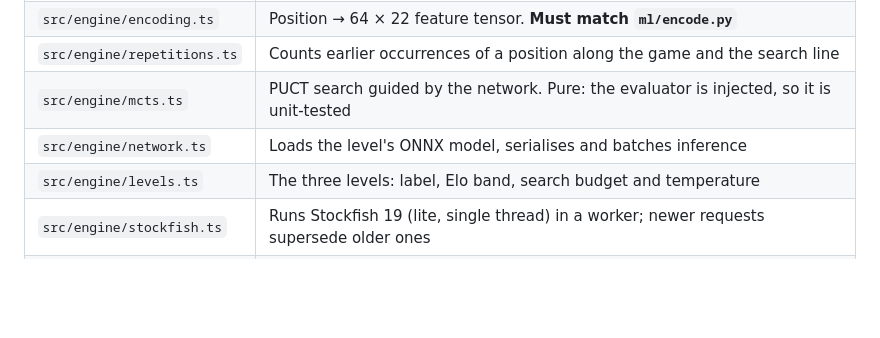
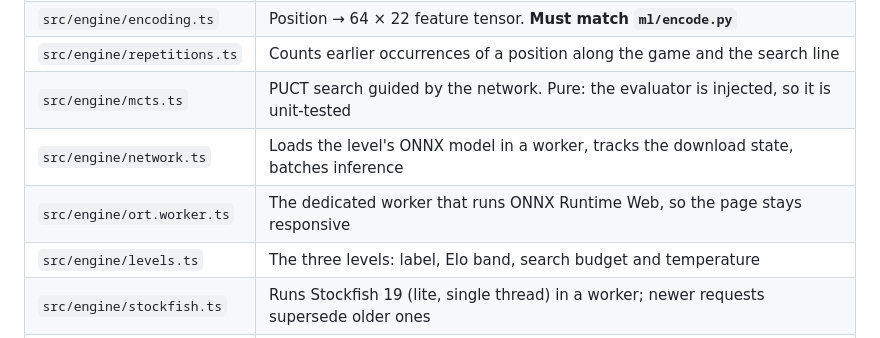
Before and after one commit to LucaBonaldoIT/fumblechess, a Markdown page: docs/architecture.md, the part around the change. GitHub-like rendering; blank space fills up the shorter version.

Commit message:
Document the ONNX worker in the architecture notes
Co-Authored-By: Claude Sonnet 5.5 <noreply@anthropic.com>

```diff
--- a/docs/architecture.md
+++ b/docs/architecture.md
@@ -30,7 +30,8 @@ Everything runs in the browser. There is no backend.
 | `src/engine/encoding.ts`    | Position → 64 × 22 feature tensor. **Must match `ml/encode.py`**                         |
 | `src/engine/repetitions.ts` | Counts earlier occurrences of a position along the game and the search line              |
 | `src/engine/mcts.ts`        | PUCT search guided by the network. Pure: the evaluator is injected, so it is unit-tested |
-| `src/engine/network.ts`     | Loads the level's ONNX model, serialises and batches inference                           |
+| `src/engine/network.ts`     | Loads the level's ONNX model in a worker, tracks the download state, batches inference   |
+| `src/engine/ort.worker.ts`  | The dedicated worker that runs ONNX Runtime Web, so the page stays responsive            |
 | `src/engine/levels.ts`      | The three levels: label, Elo band, search budget and temperature                         |
 | `src/engine/stockfish.ts`   | Runs Stockfish 19 (lite, single thread) in a worker; newer requests supersede older ones |
 | `src/engine/eval.ts`        | Pure mapping from a Stockfish score to the evaluation bar                                |
```
